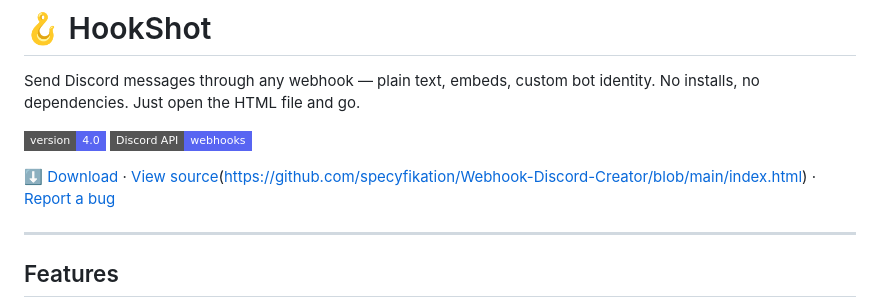
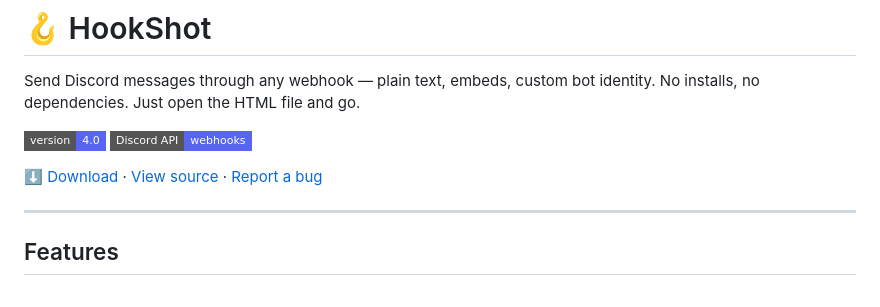
Before and after one commit to specyfikation/Webhook-Discord-Creator, a Markdown page: README.md, the part around the change. Rendered like a GitHub page; badges without logos.

```diff
--- a/README.md
+++ b/README.md
@@ -6,7 +6,7 @@ Send Discord messages through any webhook — plain text, embeds, custom bot ide
 
 [![Version](https://img.shields.io/badge/version-4.0-5865f2?style=flat-square)](https://github.com/specyfikation/HookShot) [![Discord Webhooks](https://img.shields.io/badge/Discord%20API-webhooks-5865f2?style=flat-square&logo=discord&logoColor=white)](https://discord.com/developers/docs/resources/webhook)
 
-[⬇ Download](https://github.com/specyfikation/Webhook-Discord-Creator/blob/main/index.html) · [View source](https://github.com/specyfikation/Webhook-Discord-Creator/blob/main/index.html)(https://github.com/specyfikation/Webhook-Discord-Creator/blob/main/index.html) · [Report a bug](https://github.com/specyfikation/HookShot/issues)
+[⬇ Download](https://github.com/specyfikation/Webhook-Discord-Creator/blob/main/index.html) · [View source](https://github.com/specyfikation/Webhook-Discord-Creator/blob/main/index.html) · [Report a bug](https://github.com/specyfikation/HookShot/issues)
 
 ---
 
```
